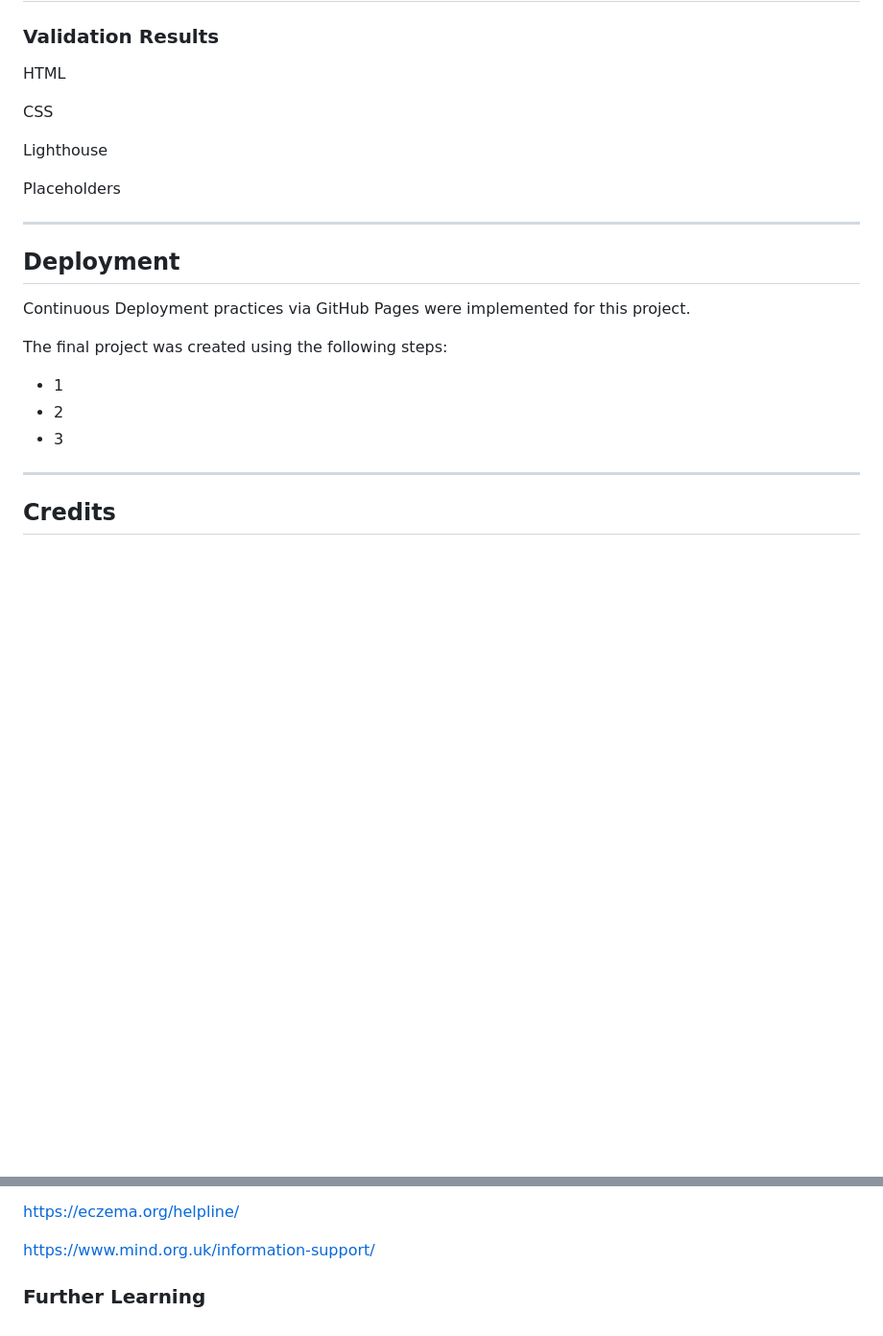
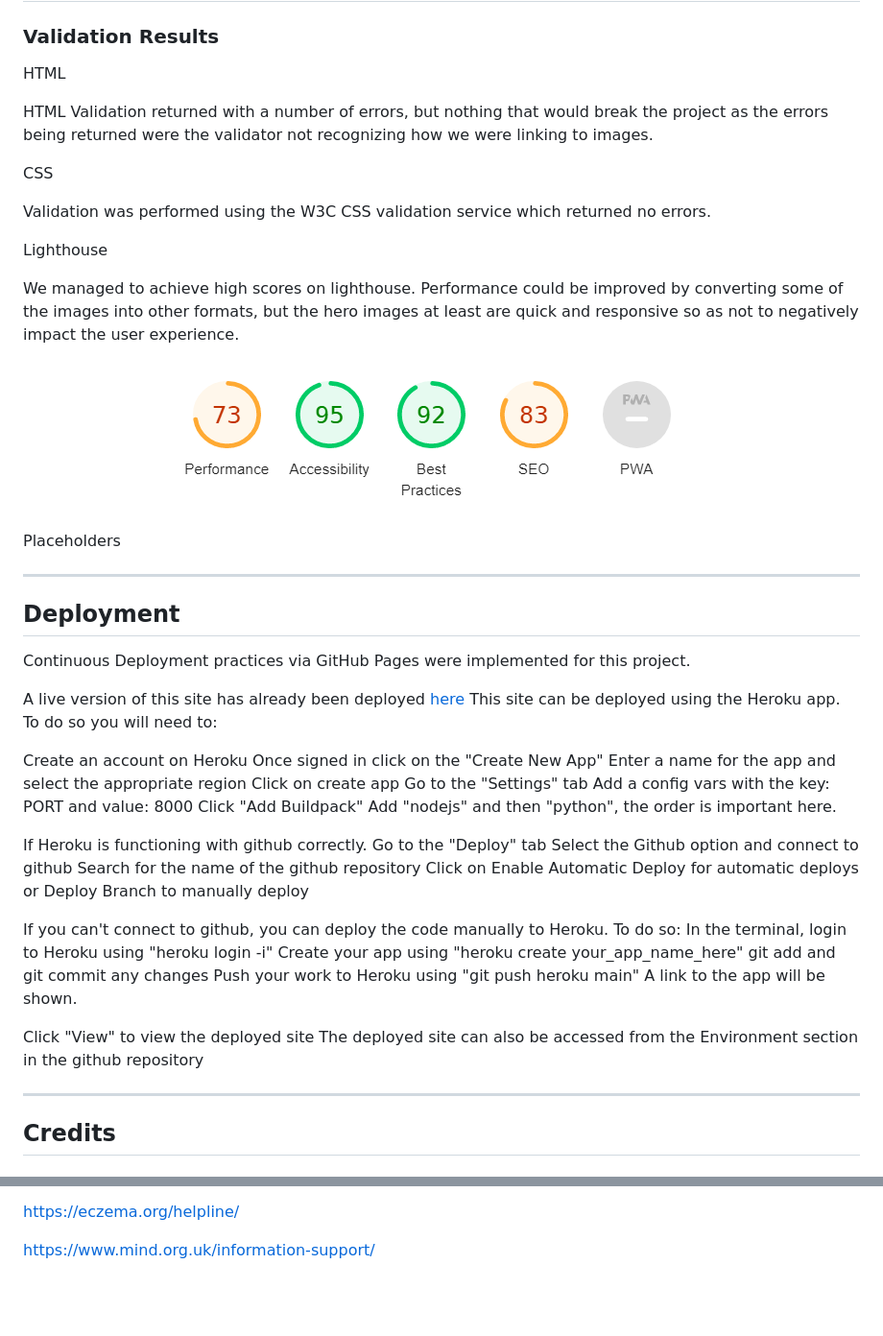
Before and after one commit to nlenno1/team-5-may-2022, a Markdown page: README.md, 2 parts joined by grey strips. Shown: that part at 96% size. GitHub-like rendering; pictures changed too: assets/images/readme/lighthouse.png (added); folded sections open; blank space fills up the shorter version.

Commit message:
Doc: update to readme

```diff
--- a/README.md
+++ b/README.md
@@ -115,22 +158,54 @@ This project makes use of the following languages, frameworks, and libraries:
 ### Validation Results
 HTML
 
+HTML Validation returned with a number of errors, but nothing that would break the project as the errors being returned were the validator not recognizing how we were linking to images.
+
 CSS
+
+Validation was performed using the W3C CSS validation service which returned no errors.
 
 Lighthouse
 
+We managed to achieve high scores on lighthouse. Performance could be improved by converting some of the images into other formats, but the hero images at least are quick and responsive so as not to negatively impact the user experience.
+
+![Lighthouse](./assets/images/readme/lighthouse.png)
+
 Placeholders
+
+
 
 -----
 
 ## Deployment
 Continuous Deployment practices via GitHub Pages were implemented for this project.
 
-The final project was created using the following steps:
+A live version of this site has already been deployed [here](https://team5-reachout.herokuapp.com/)
+This site can be deployed using the Heroku app. To do so you will need to:
 
-- 1
-- 2
-- 3
+Create an account on Heroku
+Once signed in click on the "Create New App"
+Enter a name for the app and select the appropriate region
+Click on create app
+Go to the "Settings" tab
+Add a config vars with the key: PORT and value: 8000
+Click "Add Buildpack"
+Add "nodejs" and then "python", the order is important here.
+
+If Heroku is functioning with github correctly.
+    Go to the "Deploy" tab
+    Select the Github option and connect to github
+    Search for the name of the github repository
+    Click on Enable Automatic Deploy for automatic deploys or Deploy Branch to manually deploy
+
+If you can't connect to github, you can deploy the code manually to Heroku. To do so:
+    In the terminal, login to Heroku using "heroku login -i"
+    Create your app using "heroku create your_app_name_here"
+    git add and git commit any changes
+    Push your work to Heroku using "git push heroku main"
+    A link to the app will be shown.
+
+Click "View" to view the deployed site
+The deployed site can also be accessed from the Environment section in the github repository
 
 -----
 
@@ -175,5 +250,3 @@ https://eczema.org/helpline/
 
 https://www.mind.org.uk/information-support/
 </details>
-
-### Further Learning
```
Also changed, not shown: other parts of README.md (+49 -6 lines), 1 other file.
